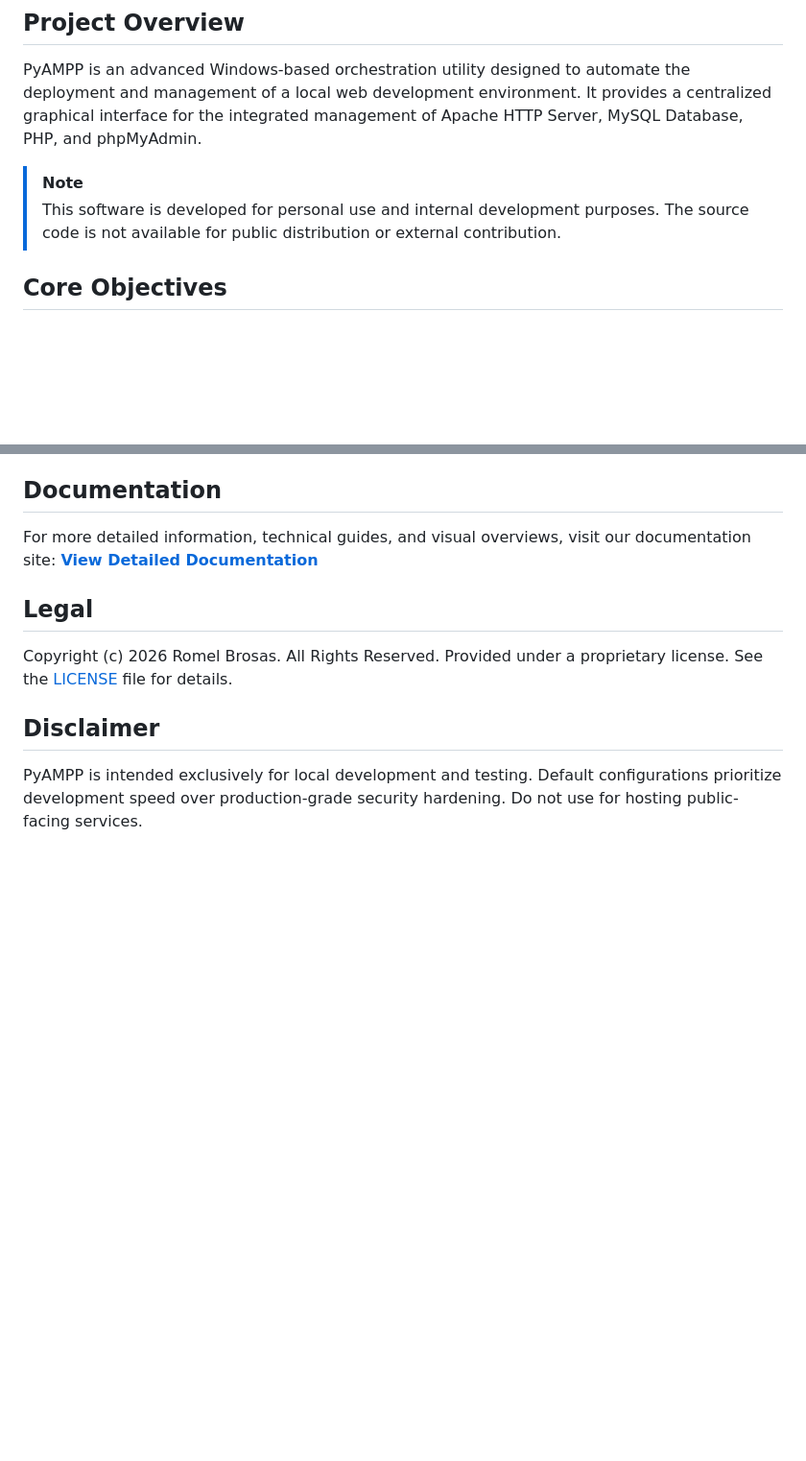
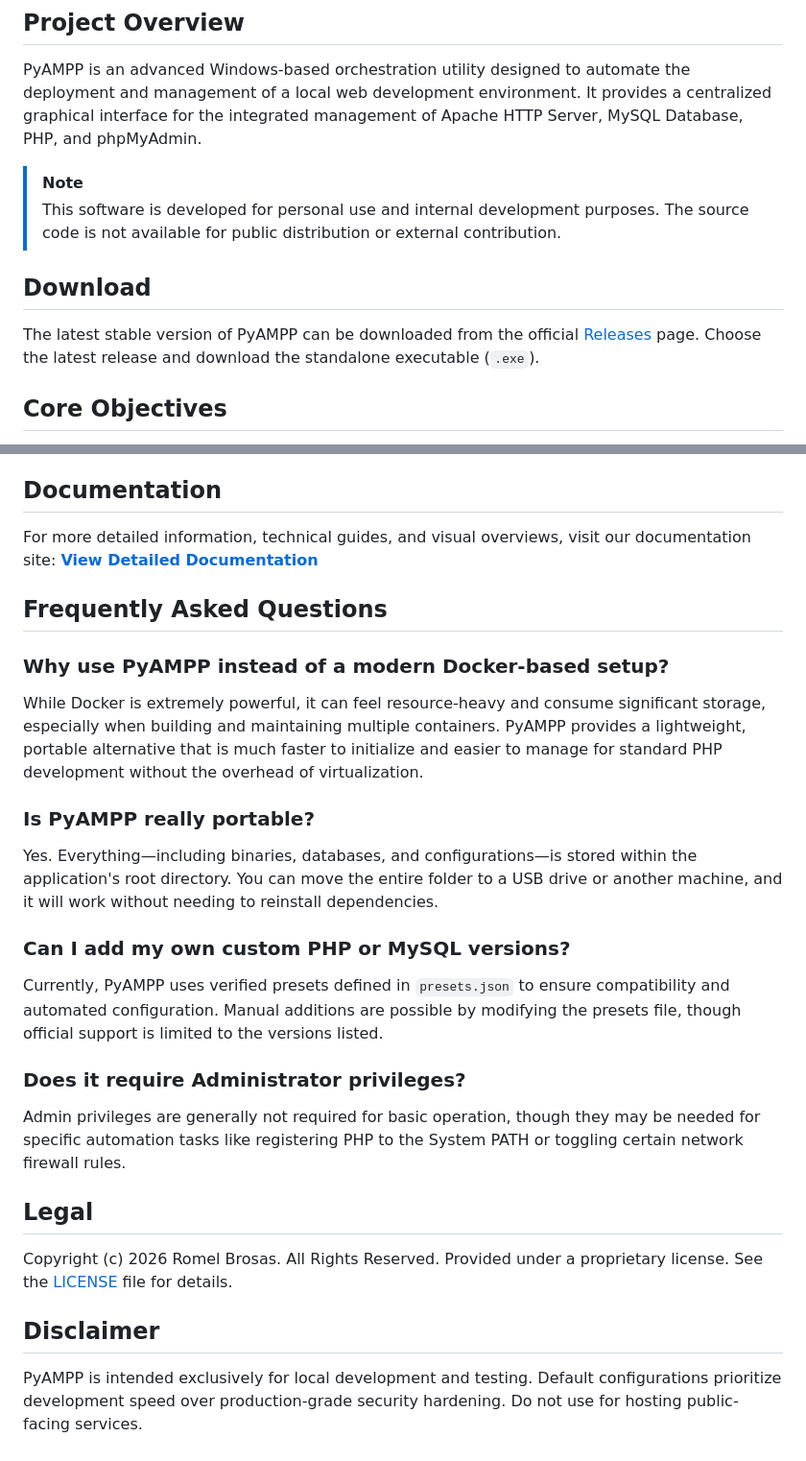
Before and after one commit to rdevz-ph/PyAMPP-Windows, a Markdown page: README.md, 2 parts joined by grey strips. Shown at 96% size. Drawn GitHub-style; blank space fills up the shorter version.

Commit message:
docs: add download section and FAQ to README

```diff
--- a/README.md
+++ b/README.md
@@ -10,6 +10,10 @@ PyAMPP is an advanced Windows-based orchestration utility designed to automate t
 
 > [!NOTE]
 > This software is developed for personal use and internal development purposes. The source code is not available for public distribution or external contribution.
+
+## Download
+
+The latest stable version of PyAMPP can be downloaded from the official [Releases](https://github.com/rdevz-ph/PyAMPP-Windows/releases) page. Choose the latest release and download the standalone executable (`.exe`).
 
 ## Core Objectives
 
@@ -71,6 +75,20 @@ PyAMPP v1.0.3 supports a wide range of verified component versions. For full tra
 For more detailed information, technical guides, and visual overviews, visit our documentation site:
 **[View Detailed Documentation](https://rdevz-ph.github.io/PyAMPP-Windows/)**
 
+## Frequently Asked Questions
+
+### Why use PyAMPP instead of a modern Docker-based setup?
+While Docker is extremely powerful, it can feel resource-heavy and consume significant storage, especially when building and maintaining multiple containers. PyAMPP provides a lightweight, portable alternative that is much faster to initialize and easier to manage for standard PHP development without the overhead of virtualization.
+
+### Is PyAMPP really portable?
+Yes. Everything—including binaries, databases, and configurations—is stored within the application's root directory. You can move the entire folder to a USB drive or another machine, and it will work without needing to reinstall dependencies.
+
+### Can I add my own custom PHP or MySQL versions?
+Currently, PyAMPP uses verified presets defined in `presets.json` to ensure compatibility and automated configuration. Manual additions are possible by modifying the presets file, though official support is limited to the versions listed.
+
+### Does it require Administrator privileges?
+Admin privileges are generally not required for basic operation, though they may be needed for specific automation tasks like registering PHP to the System PATH or toggling certain network firewall rules.
+
 ## Legal
 
 Copyright (c) 2026 Romel Brosas. All Rights Reserved.
```
